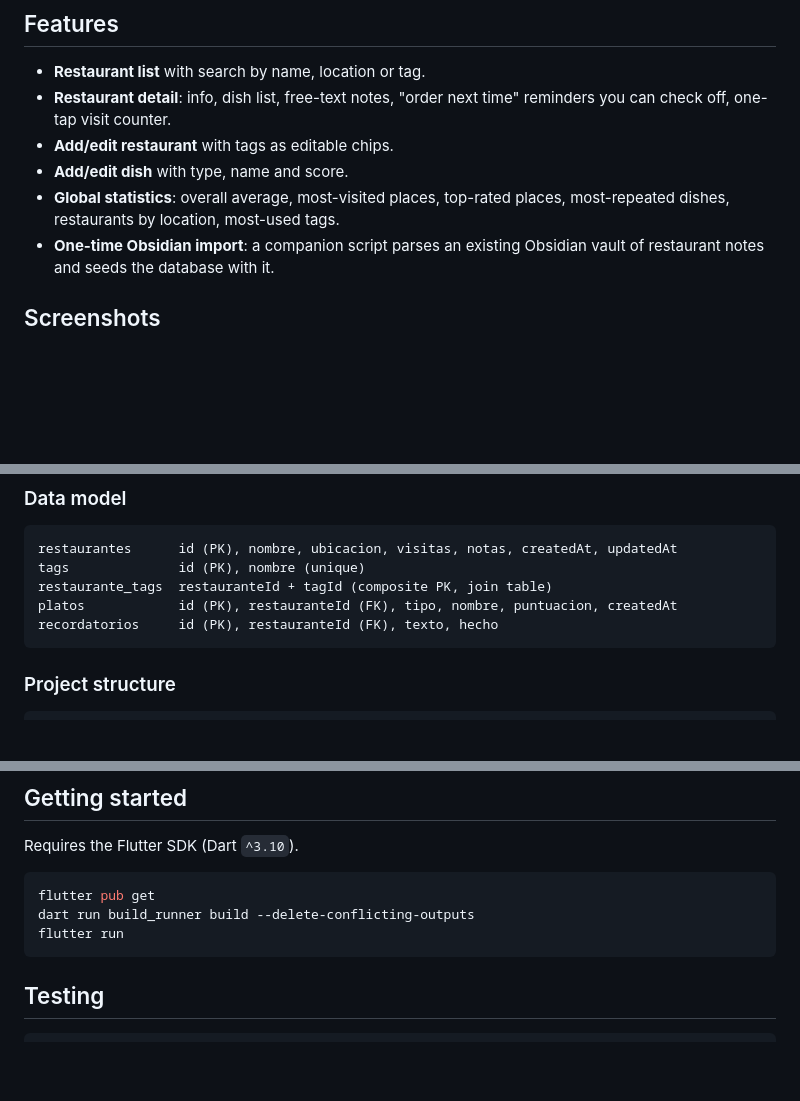
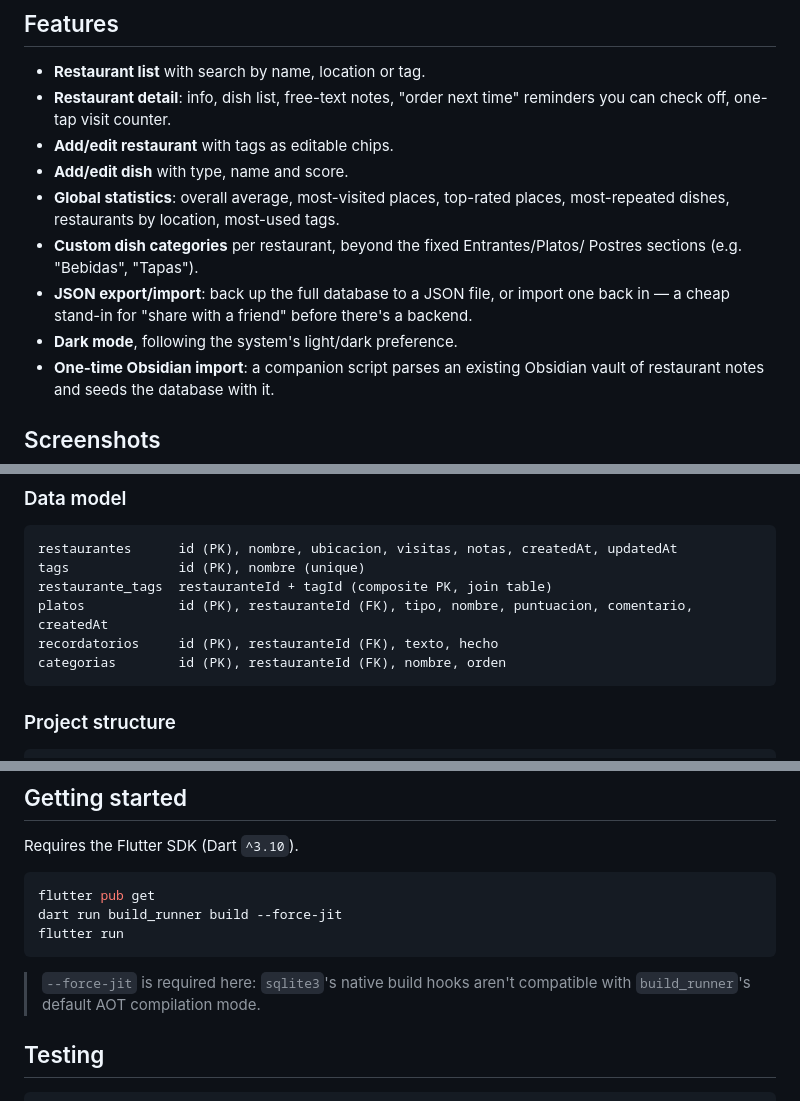
Before and after one commit to EstebanMM13/food_log, a Markdown page: README.md, 3 parts joined by grey strips. Rendered like a GitHub page; blank space fills up the shorter version.

Commit message:
docs: update README for JSON export/import, dark mode and categorias table

````diff
--- a/README.md
+++ b/README.md
@@ -36,6 +36,12 @@ storage, and a stats screen that answers the questions the notes never could.
 - **Add/edit dish** with type, name and score.
 - **Global statistics**: overall average, most-visited places, top-rated
   places, most-repeated dishes, restaurants by location, most-used tags.
+- **Custom dish categories** per restaurant, beyond the fixed Entrantes/Platos/
+  Postres sections (e.g. "Bebidas", "Tapas").
+- **JSON export/import**: back up the full database to a JSON file, or import
+  one back in — a cheap stand-in for "share with a friend" before there's a
+  backend.
+- **Dark mode**, following the system's light/dark preference.
 - **One-time Obsidian import**: a companion script parses an existing
   Obsidian vault of restaurant notes and seeds the database with it.
 
@@ -59,8 +65,9 @@ storage, and a stats screen that answers the questions the notes never could.
 restaurantes      id (PK), nombre, ubicacion, visitas, notas, createdAt, updatedAt
 tags              id (PK), nombre (unique)
 restaurante_tags  restauranteId + tagId (composite PK, join table)
-platos            id (PK), restauranteId (FK), tipo, nombre, puntuacion, createdAt
+platos            id (PK), restauranteId (FK), tipo, nombre, puntuacion, comentario, createdAt
 recordatorios     id (PK), restauranteId (FK), texto, hecho
+categorias        id (PK), restauranteId (FK), nombre, orden
 ```
 
 ### Project structure
@@ -81,9 +88,12 @@ Requires the Flutter SDK (Dart `^3.10`).
 
 ```bash
 flutter pub get
-dart run build_runner build --delete-conflicting-outputs
+dart run build_runner build --force-jit
 flutter run
 ```
+
+> `--force-jit` is required here: `sqlite3`'s native build hooks aren't
+> compatible with `build_runner`'s default AOT compilation mode.
 
 ## Testing
 
````
Also changed, not shown: other parts of README.md (+0 -2 lines).
